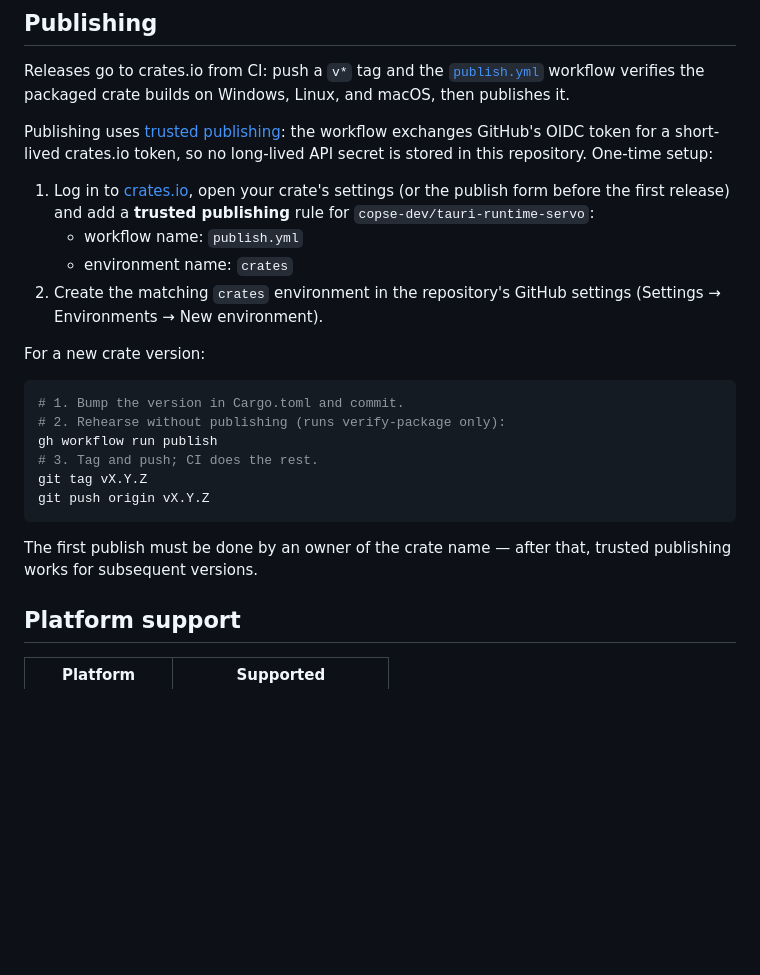
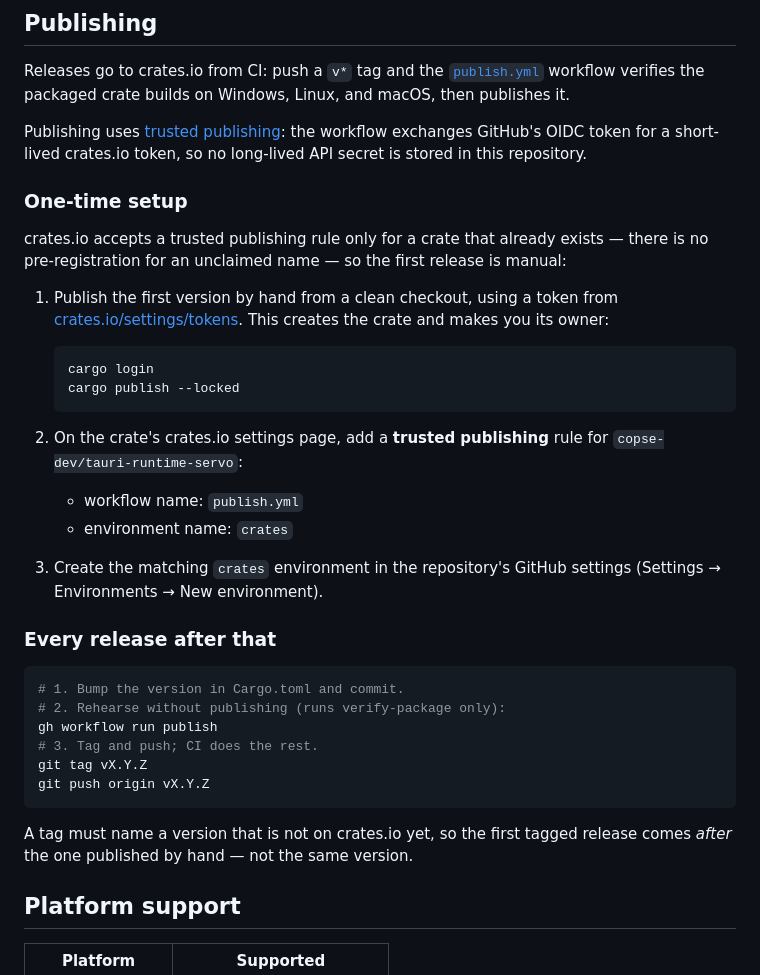
Before and after one commit to copse-dev/tauri-runtime-servo, a Markdown page: README.md, the part around the change. Drawn GitHub-style; blank space fills up the shorter version.

Commit message:
README: correct the trusted publishing setup order
The setup steps suggested a trusted publishing rule could be added from
"the publish form before the first release". crates.io has no such
pre-registration: RFC 3691 states a Trusted Publisher Configuration can
only be created after an initial manual publish, and pending publishers —
PyPI's equivalent — are listed there only under future possibilities.

Make the manual first publish an explicit step, and note that the first
tagged release must therefore name a later version than the one published
by hand.

Also fix the trusted publishing link, which pointed at a crates.io crate
path for what is a GitHub Action.

Co-Authored-By: Claude Opus 5 <noreply@anthropic.com>

````diff
--- a/README.md
+++ b/README.md
@@ -204,19 +204,33 @@ Releases go to crates.io from CI: push a `v*` tag and the
 crate builds on Windows, Linux, and macOS, then publishes it.
 
 Publishing uses [trusted
-publishing](https://crates.io/crates/rust-lang/crates-io-auth-action): the
-workflow exchanges GitHub's OIDC token for a short-lived crates.io token, so
-no long-lived API secret is stored in this repository. One-time setup:
+publishing](https://github.com/rust-lang/crates-io-auth-action): the workflow
+exchanges GitHub's OIDC token for a short-lived crates.io token, so no
+long-lived API secret is stored in this repository.
 
-1. Log in to [crates.io](https://crates.io/), open your crate's settings (or
-   the publish form before the first release) and add a **trusted publishing**
-   rule for `copse-dev/tauri-runtime-servo`:
+### One-time setup
+
+crates.io accepts a trusted publishing rule only for a crate that already
+exists — there is no pre-registration for an unclaimed name — so the first
+release is manual:
+
+1. Publish the first version by hand from a clean checkout, using a token
+   from [crates.io/settings/tokens](https://crates.io/settings/tokens). This
+   creates the crate and makes you its owner:
+
+   ```bash
+   cargo login
+   cargo publish --locked
+   ```
+
+2. On the crate's crates.io settings page, add a **trusted publishing** rule
+   for `copse-dev/tauri-runtime-servo`:
    - workflow name: `publish.yml`
    - environment name: `crates`
-2. Create the matching `crates` environment in the repository's GitHub
+3. Create the matching `crates` environment in the repository's GitHub
    settings (Settings → Environments → New environment).
 
-For a new crate version:
+### Every release after that
 
 ```bash
 # 1. Bump the version in Cargo.toml and commit.
@@ -227,8 +241,8 @@ git tag vX.Y.Z
 git push origin vX.Y.Z
 ```
 
-The first publish must be done by an owner of the crate name — after that,
-trusted publishing works for subsequent versions.
+A tag must name a version that is not on crates.io yet, so the first tagged
+release comes *after* the one published by hand — not the same version.
 
 ## Platform support
 
````
